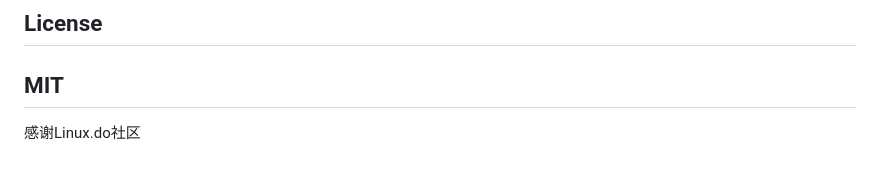
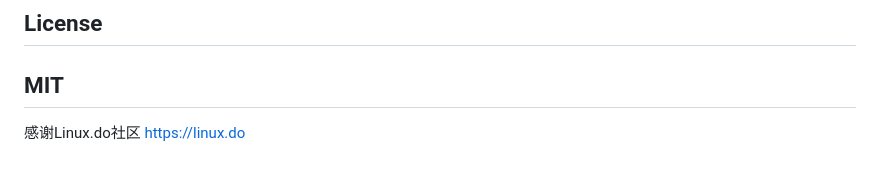
Before and after one commit to dandandujie/notype, a Markdown page: Readme.md, the part around the change. Drawn GitHub-style.

```diff
--- a/Readme.md
+++ b/Readme.md
@@ -108,3 +108,4 @@ macOS 上首次运行需要授权麦克风和辅助功能权限。
 MIT
 ----
 感谢Linux.do社区
+https://linux.do
```
